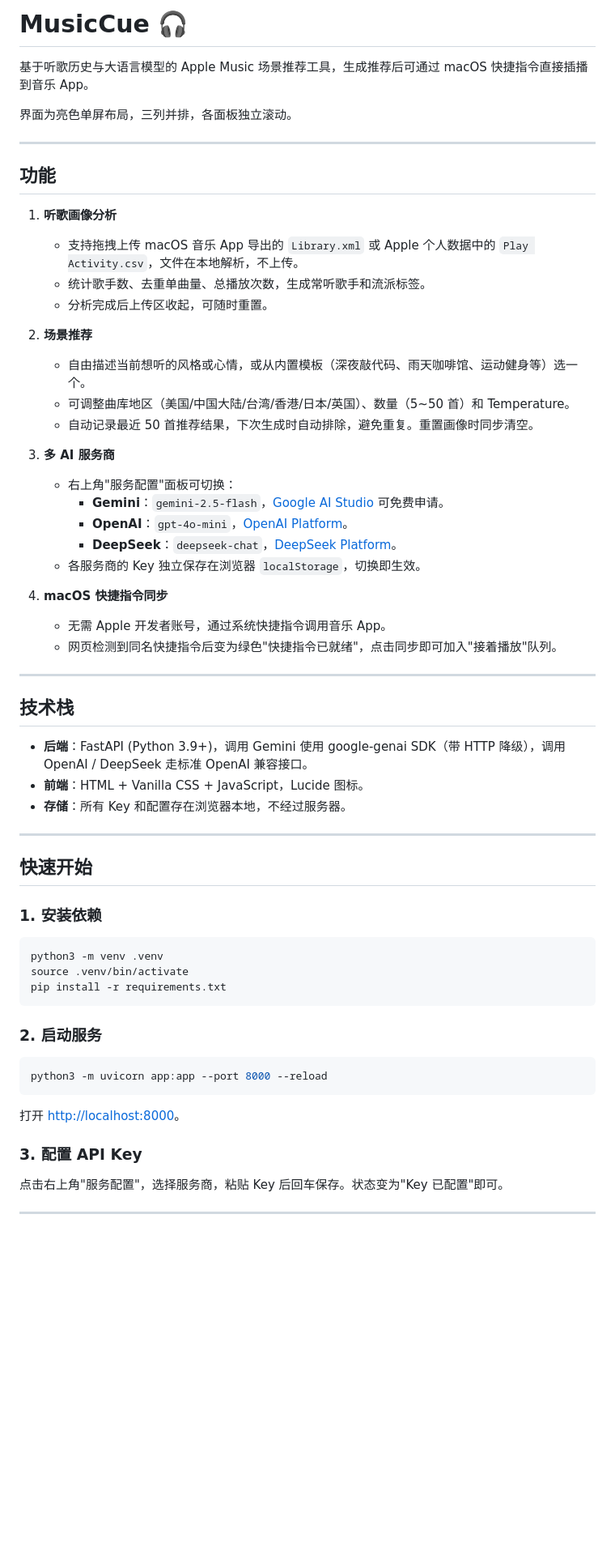
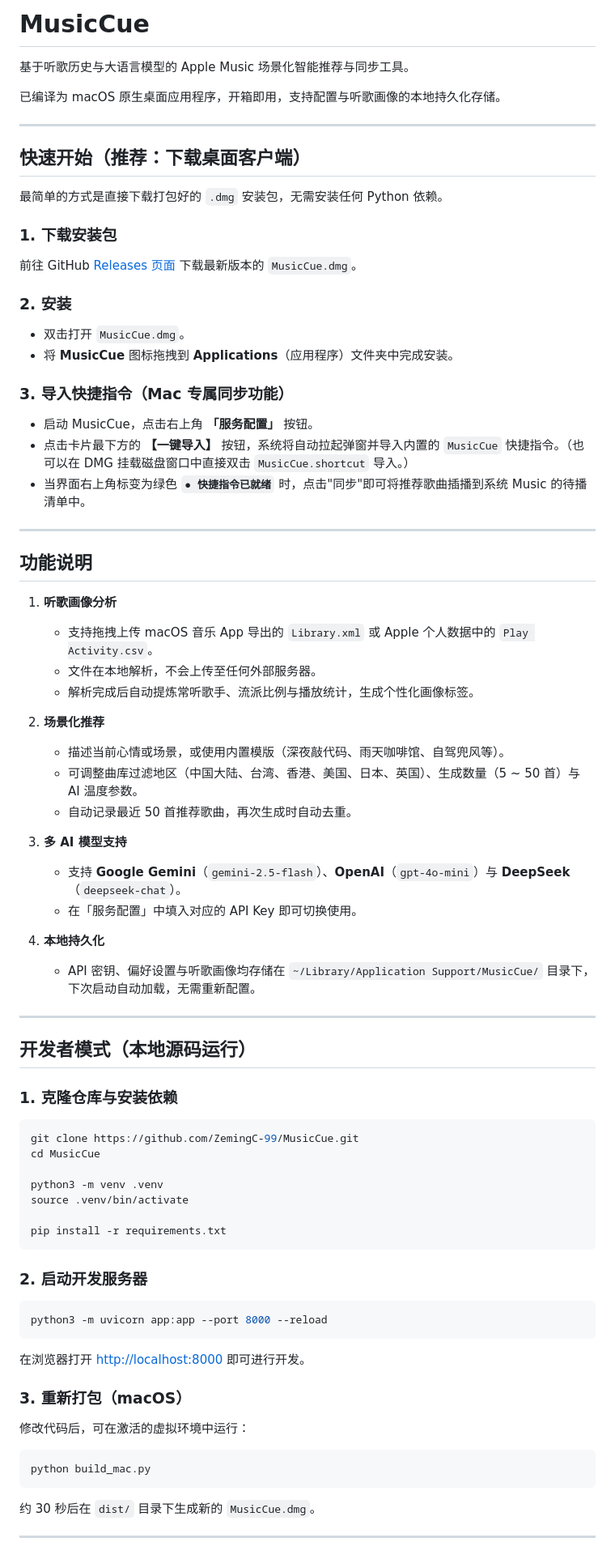
Before and after one commit to ZemingC-99/MusicCue, a Markdown page: README.md, the part around one of its changes. Shown at 81% size. Drawn GitHub-style; blank space fills up the shorter version.

Commit message:
docs: update README

````diff
--- a/README.md
+++ b/README.md
@@ -1,65 +1,84 @@
-# MusicCue 🎧
+# MusicCue
 
-基于听歌历史与大语言模型的 Apple Music 场景推荐工具，生成推荐后可通过 macOS 快捷指令直接插播到音乐 App。
+基于听歌历史与大语言模型的 Apple Music 场景化智能推荐与同步工具。
 
-界面为亮色单屏布局，三列并排，各面板独立滚动。
+已编译为 macOS 原生桌面应用程序，开箱即用，支持配置与听歌画像的本地持久化存储。
 
 ---
 
-## 功能
+## 快速开始（推荐：下载桌面客户端）
 
-1. **听歌画像分析**
-   - 支持拖拽上传 macOS 音乐 App 导出的 `Library.xml` 或 Apple 个人数据中的 `Play Activity.csv`，文件在本地解析，不上传。
-   - 统计歌手数、去重单曲量、总播放次数，生成常听歌手和流派标签。
-   - 分析完成后上传区收起，可随时重置。
+最简单的方式是直接下载打包好的 `.dmg` 安装包，无需安装任何 Python 依赖。
 
-2. **场景推荐**
-   - 自由描述当前想听的风格或心情，或从内置模板（深夜敲代码、雨天咖啡馆、运动健身等）选一个。
-   - 可调整曲库地区（美国/中国大陆/台湾/香港/日本/英国）、数量（5~50 首）和 Temperature。
-   - 自动记录最近 50 首推荐结果，下次生成时自动排除，避免重复。重置画像时同步清空。
+### 1. 下载安装包
 
-3. **多 AI 服务商**
-   - 右上角"服务配置"面板可切换：
-     - **Gemini**：`gemini-2.5-flash`，[Google AI Studio](https://aistudio.google.com/) 可免费申请。
-     - **OpenAI**：`gpt-4o-mini`，[OpenAI Platform](https://platform.openai.com/)。
-     - **DeepSeek**：`deepseek-chat`，[DeepSeek Platform](https://platform.deepseek.com/)。
-   - 各服务商的 Key 独立保存在浏览器 `localStorage`，切换即生效。
+前往 GitHub [Releases 页面](https://github.com/ZemingC-99/MusicCue/releases/tag/v1.0.0) 下载最新版本的 `MusicCue.dmg`。
 
-5. **macOS 快捷指令同步**
-   - 无需 Apple 开发者账号，通过系统快捷指令调用音乐 App。
-   - 网页检测到同名快捷指令后变为绿色"快捷指令已就绪"，点击同步即可加入"接着播放"队列。
+### 2. 安装
+
+- 双击打开 `MusicCue.dmg`。
+- 将 **MusicCue** 图标拖拽到 **Applications**（应用程序）文件夹中完成安装。
+
+### 3. 导入快捷指令（Mac 专属同步功能）
+
+- 启动 MusicCue，点击右上角 **「服务配置」** 按钮。
+- 点击卡片最下方的 **【一键导入】** 按钮，系统将自动拉起弹窗并导入内置的 `MusicCue` 快捷指令。（也可以在 DMG 挂载磁盘窗口中直接双击 `MusicCue.shortcut` 导入。）
+- 当界面右上角标变为绿色 **`● 快捷指令已就绪`** 时，点击"同步"即可将推荐歌曲插播到系统 Music 的待播清单中。
 
 ---
 
-## 技术栈
+## 功能说明
 
-- **后端**：FastAPI (Python 3.9+)，调用 Gemini 使用 google-genai SDK（带 HTTP 降级），调用 OpenAI / DeepSeek 走标准 OpenAI 兼容接口。
-- **前端**：HTML + Vanilla CSS + JavaScript，Lucide 图标。
-- **存储**：所有 Key 和配置存在浏览器本地，不经过服务器。
+1. **听歌画像分析**
+   - 支持拖拽上传 macOS 音乐 App 导出的 `Library.xml` 或 Apple 个人数据中的 `Play Activity.csv`。
+   - 文件在本地解析，不会上传至任何外部服务器。
+   - 解析完成后自动提炼常听歌手、流派比例与播放统计，生成个性化画像标签。
+
+2. **场景化推荐**
+   - 描述当前心情或场景，或使用内置模版（深夜敲代码、雨天咖啡馆、自驾兜风等）。
+   - 可调整曲库过滤地区（中国大陆、台湾、香港、美国、日本、英国）、生成数量（5 ~ 50 首）与 AI 温度参数。
+   - 自动记录最近 50 首推荐歌曲，再次生成时自动去重。
+
+3. **多 AI 模型支持**
+   - 支持 **Google Gemini**（`gemini-2.5-flash`）、**OpenAI**（`gpt-4o-mini`）与 **DeepSeek**（`deepseek-chat`）。
+   - 在「服务配置」中填入对应的 API Key 即可切换使用。
+
+4. **本地持久化**
+   - API 密钥、偏好设置与听歌画像均存储在 `~/Library/Application Support/MusicCue/` 目录下，下次启动自动加载，无需重新配置。
 
 ---
 
-## 快速开始
+## 开发者模式（本地源码运行）
 
-### 1. 安装依赖
+### 1. 克隆仓库与安装依赖
 
 ```bash
+git clone https://github.com/ZemingC-99/MusicCue.git
+cd MusicCue
+
 python3 -m venv .venv
 source .venv/bin/activate
+
 pip install -r requirements.txt
 ```
 
-### 2. 启动服务
+### 2. 启动开发服务器
 
 ```bash
 python3 -m uvicorn app:app --port 8000 --reload
 ```
 
-打开 [http://localhost:8000](http://localhost:8000)。
+在浏览器打开 [http://localhost:8000](http://localhost:8000) 即可进行开发。
 
-### 3. 配置 API Key
+### 3. 重新打包（macOS）
 
-点击右上角"服务配置"，选择服务商，粘贴 Key 后回车保存。状态变为"Key 已配置"即可。
+修改代码后，可在激活的虚拟环境中运行：
+
+```bash
+python build_mac.py
+```
+
+约 30 秒后在 `dist/` 目录下生成新的 `MusicCue.dmg`。
 
 ---
 
````
Also changed, not shown: other parts of README.md (+9 -11 lines).
